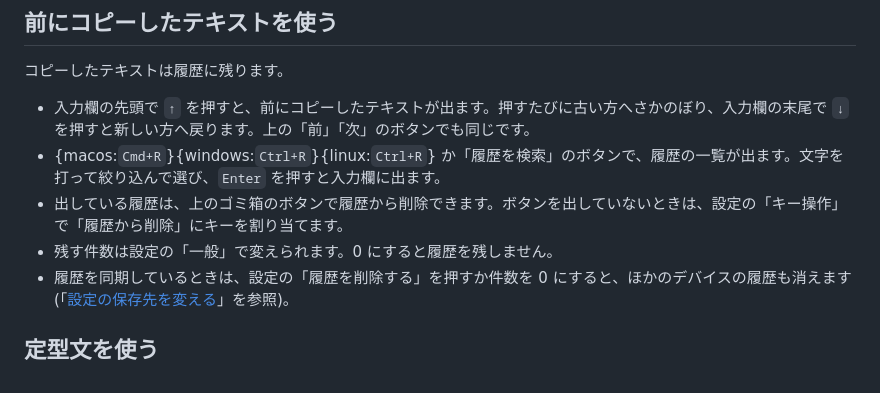
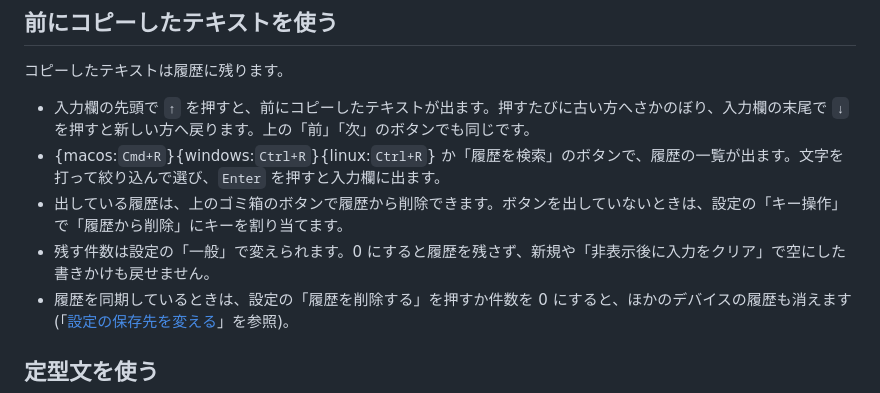
Before and after one commit to miyabi-satoh/mawok, a Markdown page: docs/manual/ja.md, the part around the change. GitHub-like rendering.

```diff
--- a/docs/manual/ja.md
+++ b/docs/manual/ja.md
@@ -58,7 +58,7 @@ bind = CTRL SHIFT, SPACE, exec, mawok --toggle
 - 入力欄の先頭で `↑` を押すと、前にコピーしたテキストが出ます。押すたびに古い方へさかのぼり、入力欄の末尾で `↓` を押すと新しい方へ戻ります。上の「前」「次」のボタンでも同じです。
 - {macos:`Cmd+R`}{windows:`Ctrl+R`}{linux:`Ctrl+R`} か「履歴を検索」のボタンで、履歴の一覧が出ます。文字を打って絞り込んで選び、`Enter` を押すと入力欄に出ます。
 - 出している履歴は、上のゴミ箱のボタンで履歴から削除できます。ボタンを出していないときは、設定の「キー操作」で「履歴から削除」にキーを割り当てます。
-- 残す件数は設定の「一般」で変えられます。0 にすると履歴を残しません。
+- 残す件数は設定の「一般」で変えられます。0 にすると履歴を残さず、新規や「非表示後に入力をクリア」で空にした書きかけも戻せません。
 - 履歴を同期しているときは、設定の「履歴を削除する」を押すか件数を 0 にすると、ほかのデバイスの履歴も消えます (「[設定の保存先を変える](#設定の保存先を変える)」を参照)。
 
 ## 定型文を使う
```
Also changed, not shown: docs/manual/en.md (+1 -1 lines).
